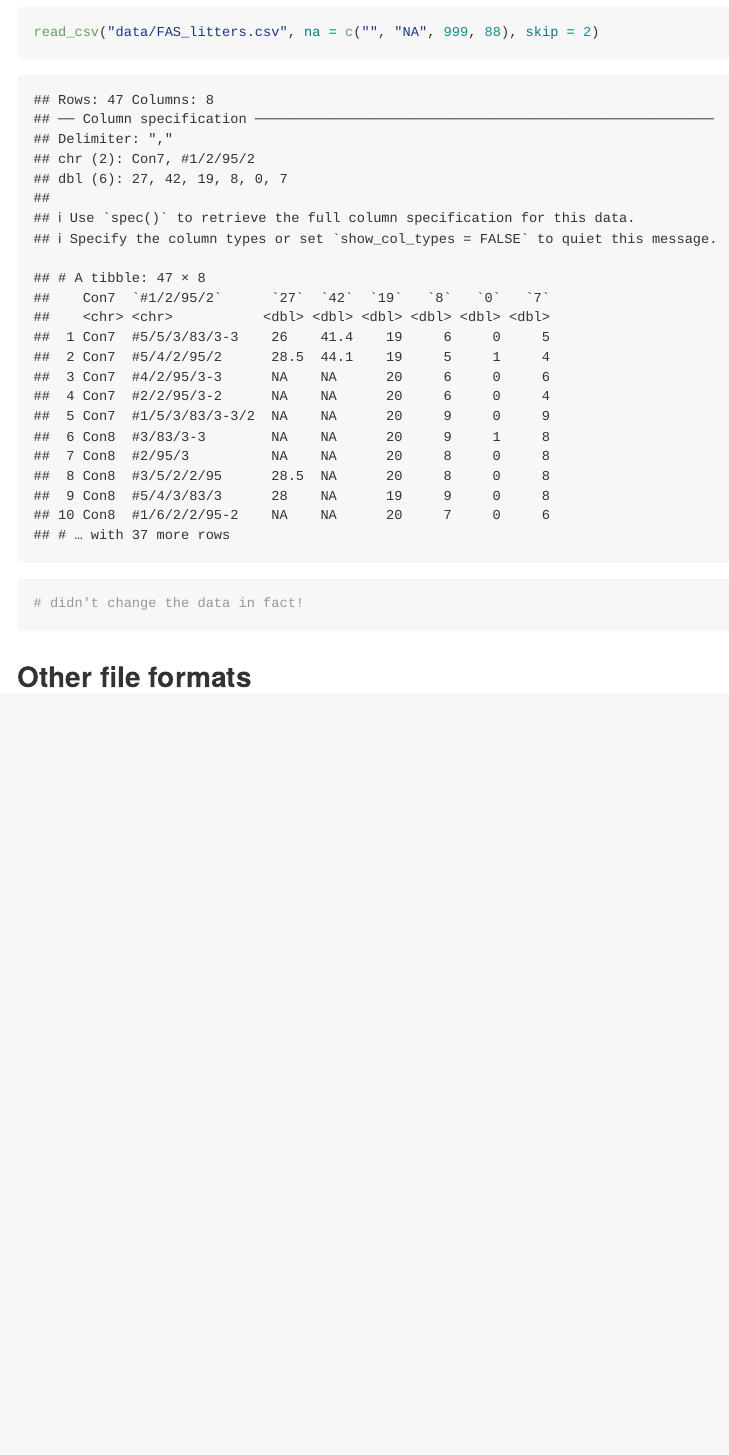
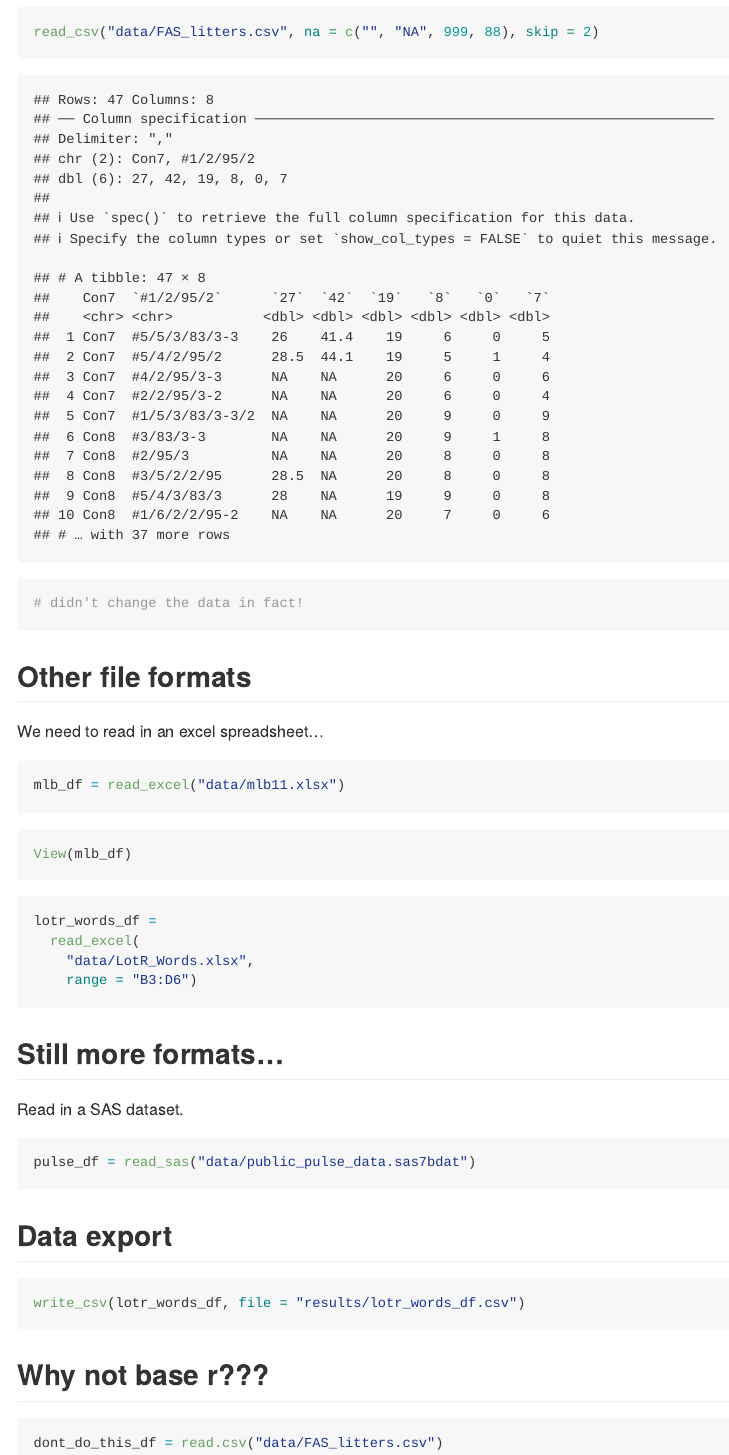
Before and after one commit to finijas01/data_wrangling_i, an R Markdown document (template.Rmd): the page in a window 1100 px wide, from 2970 px down. The pictures show the output file template.md that the author committed with the source, drawn offline in the style of GitHub.

Commit message:
all my data import stuff

````diff
--- a/template.Rmd
+++ b/template.Rmd
@@ -43,3 +45,40 @@ read_csv("data/FAS_litters.csv", na = c("", "NA", 999, 88), skip = 2)
 
 
 ## Other file formats
+
+We need to read in an excel spreadsheet...
+
+```{r}
+mlb_df = read_excel("data/mlb11.xlsx")
+```
+
+```{r, eval = FALSE}
+View(mlb_df)
+```
+
+```{r}
+lotr_words_df =
+  read_excel(
+    "data/LotR_Words.xlsx",
+    range = "B3:D6")
+```
+
+## Still more formats...
+
+Read in a SAS dataset.
+
+```{r}
+pulse_df = read_sas("data/public_pulse_data.sas7bdat")
+```
+
+## Data export
+
+```{r}
+write_csv(lotr_words_df, file = "results/lotr_words_df.csv")
+```
+
+## Why not base r???
+
+```{r}
+dont_do_this_df = read.csv("data/FAS_litters.csv")
+```
````
Also changed, not shown: template.md, template.Rmd (2 more changed lines).
